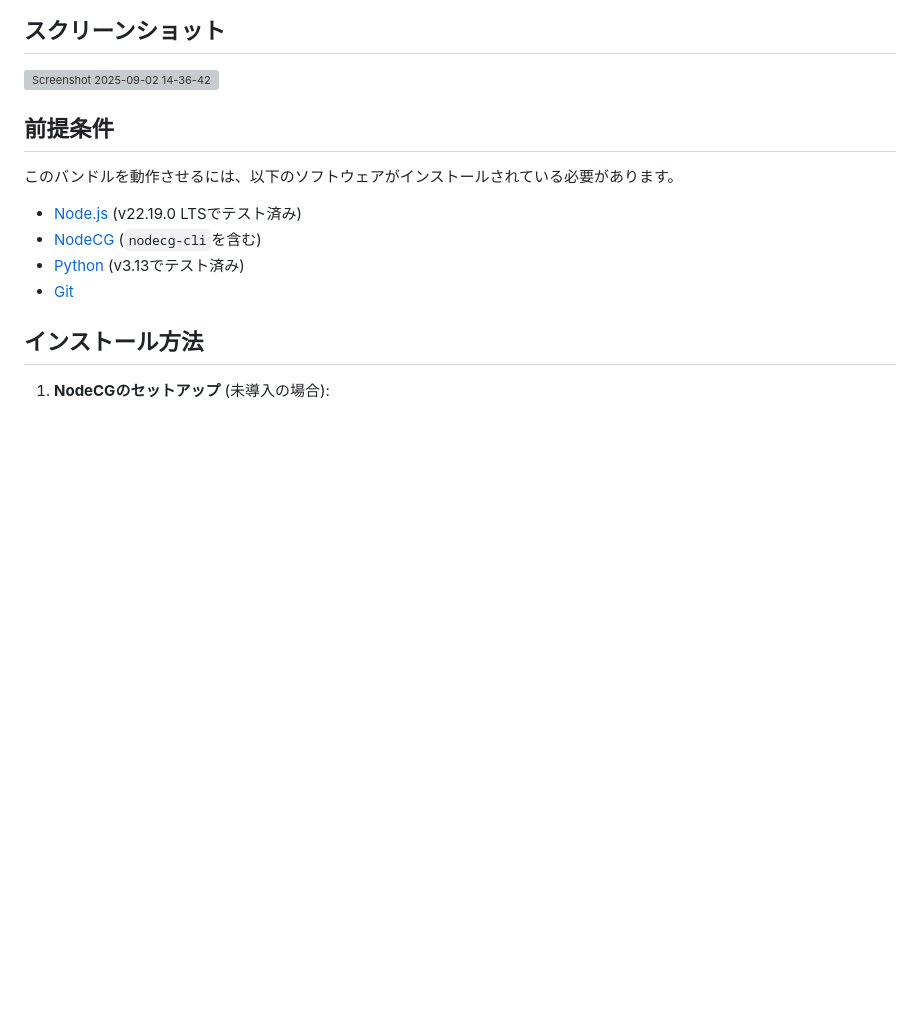
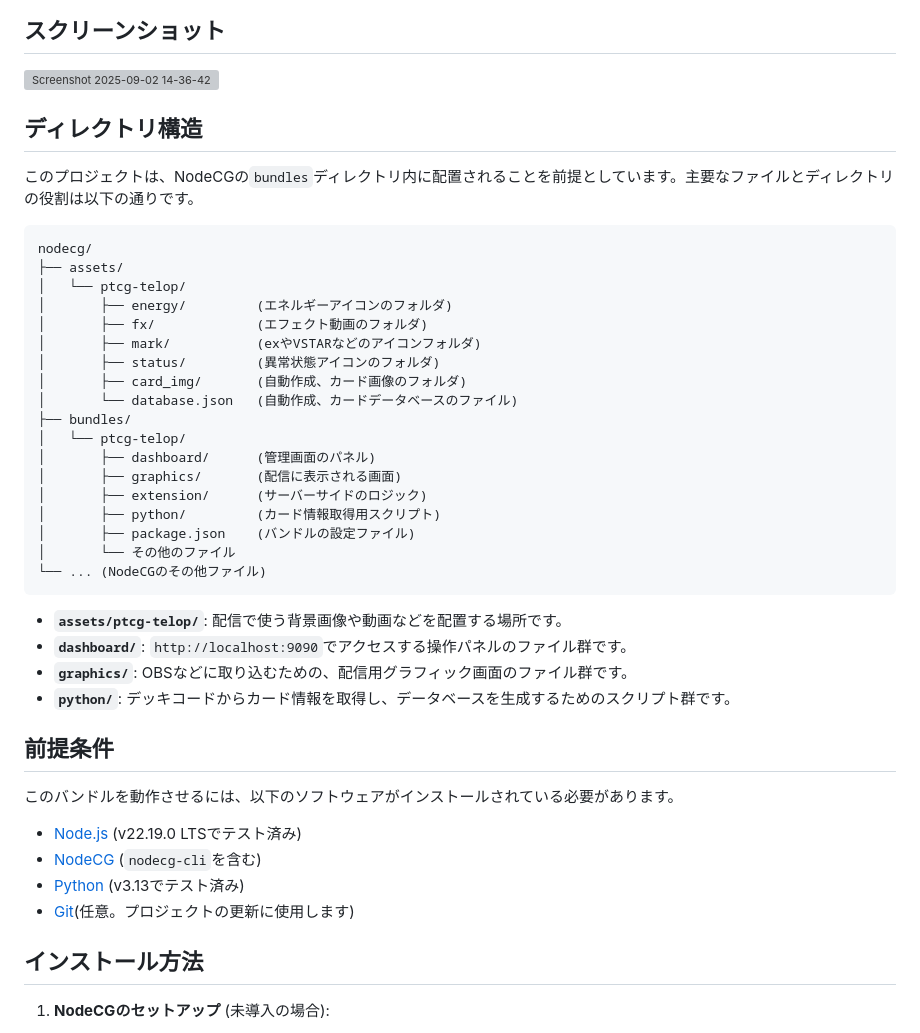
Before and after one commit to lwb058/ptcg-telop, a Markdown page: README.md, the part around the change. GitHub-like rendering; blank space fills up the shorter version; grey boxes are pictures that could not be loaded.

Commit message:
docs: Add directory structure and clarify optional Git usage

````diff
--- a/README.md
+++ b/README.md
@@ -16,6 +16,35 @@ PTCG-Telopは、[NodeCG](https://www.nodecg.dev/)フレームワークをベー
 
 <img width="1920" height="1080" alt="Screenshot 2025-09-02 14-36-42" src="https://github.com/user-attachments/assets/776332a4-29ee-46a7-bfb4-e97b4e49c82d" />
 
+## ディレクトリ構造
+
+このプロジェクトは、NodeCGの`bundles`ディレクトリ内に配置されることを前提としています。主要なファイルとディレクトリの役割は以下の通りです。
+
+```
+nodecg/
+├── assets/
+│   └── ptcg-telop/
+│       ├── energy/         (エネルギーアイコンのフォルダ)
+│       ├── fx/             (エフェクト動画のフォルダ)
+│       ├── mark/           (exやVSTARなどのアイコンフォルダ)
+│       ├── status/         (異常状態アイコンのフォルダ)
+│       ├── card_img/       (自動作成、カード画像のフォルダ)
+│       └── database.json   (自動作成、カードデータベースのファイル)
+├── bundles/
+│   └── ptcg-telop/
+│       ├── dashboard/      (管理画面のパネル)
+│       ├── graphics/       (配信に表示される画面)
+│       ├── extension/      (サーバーサイドのロジック)
+│       ├── python/         (カード情報取得用スクリプト)
+│       ├── package.json    (バンドルの設定ファイル)
+│       └── その他のファイル
+└── ... (NodeCGのその他ファイル)
+```
+
+-   **`assets/ptcg-telop/`**: 配信で使う背景画像や動画などを配置する場所です。
+-   **`dashboard/`**: `http://localhost:9090`でアクセスする操作パネルのファイル群です。
+-   **`graphics/`**: OBSなどに取り込むための、配信用グラフィック画面のファイル群です。
+-   **`python/`**: デッキコードからカード情報を取得し、データベースを生成するためのスクリプト群です。
 
 ## 前提条件
 
@@ -24,7 +53,7 @@ PTCG-Telopは、[NodeCG](https://www.nodecg.dev/)フレームワークをベー
 -   [Node.js](https://nodejs.org/) (v22.19.0 LTSでテスト済み)
 -   [NodeCG](https://www.nodecg.dev/docs/installing) (`nodecg-cli`を含む)
 -   [Python](https://www.python.org/) (v3.13でテスト済み)
--   [Git](https://git-scm.com/)
+-   [Git](https://git-scm.com/)(任意。プロジェクトの更新に使用します)
 
 ## インストール方法
 
````
